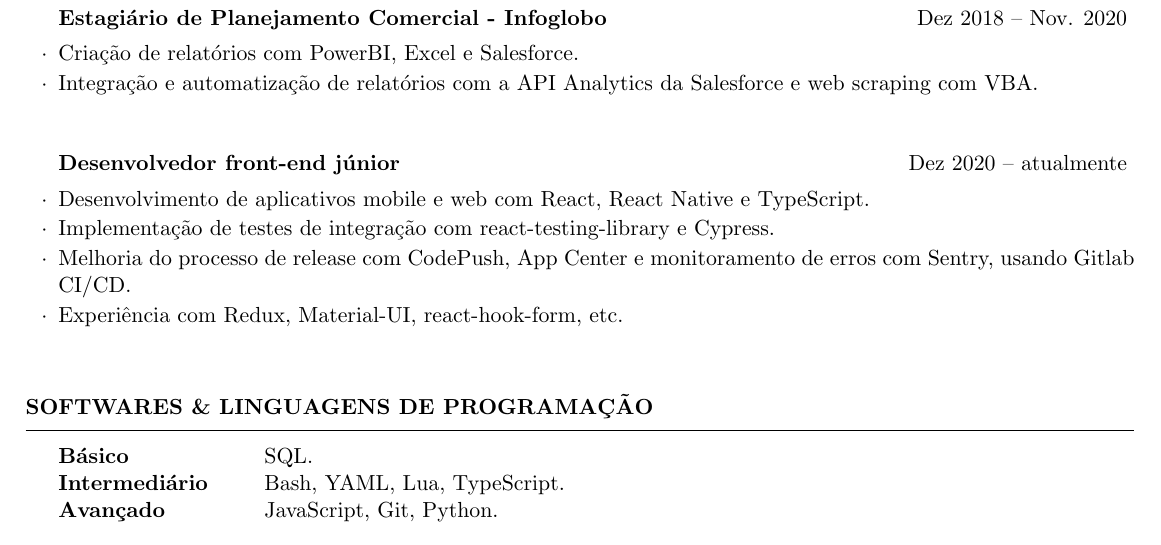
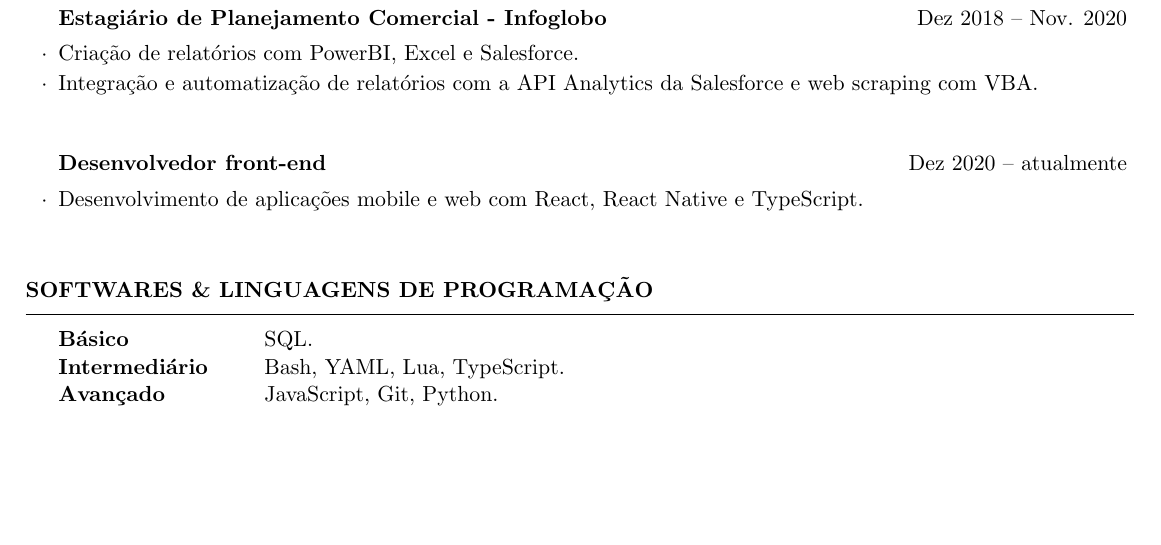
Before and after one commit to phelipetls/resumes, a LaTeX CV (phelipe_teles.tex): part of the page, cut so that both start at the same text, the shorter picture padded with empty space. Compiled offline with pdfLaTeX.

Commit message:
Remove most of the items in Mutual job description

```diff
--- a/phelipe_teles.tex
+++ b/phelipe_teles.tex
@@ -43,15 +43,10 @@
   \vspace{5mm}
   \end{rSubsection}
 
-  \begin{rSubsection}{Desenvolvedor front-end júnior}{Dez 2020 -- atualmente}{}
+  \begin{rSubsection}{Desenvolvedor front-end}{Dez 2020 -- atualmente}{}
   \item
-  \item Desenvolvimento de aplicativos mobile e web com React, React Native e
+  \item Desenvolvimento de aplicações mobile e web com React, React Native e
     TypeScript.
-  \item Implementação de testes de integração com react-testing-library e
-    Cypress.
-  \item Melhoria do processo de release com CodePush, App Center e monitoramento
-    de erros com Sentry, usando Gitlab CI/CD.
-  \item Experiência com Redux, Material-UI, react-hook-form, etc.
   \vspace{5mm}
   \end{rSubsection}
 \end{rSection}
```
